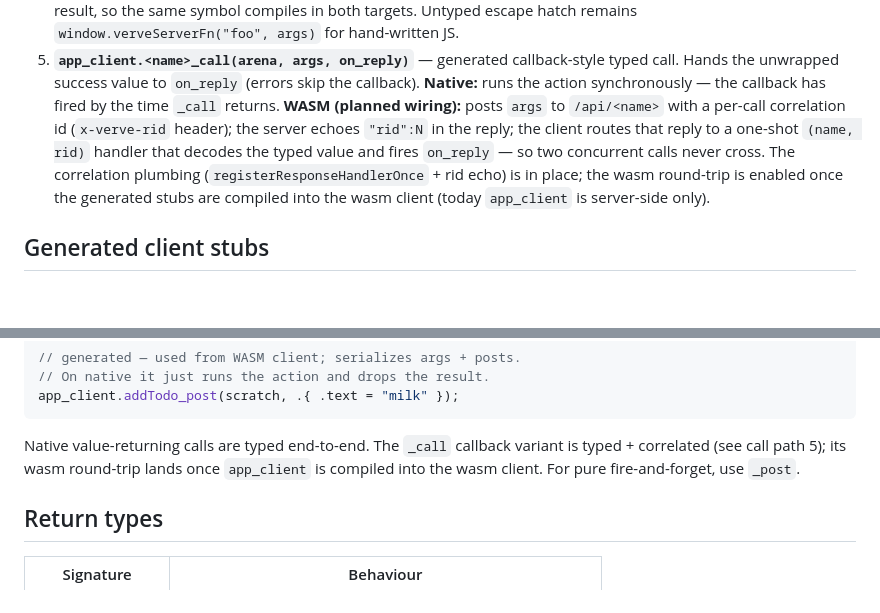
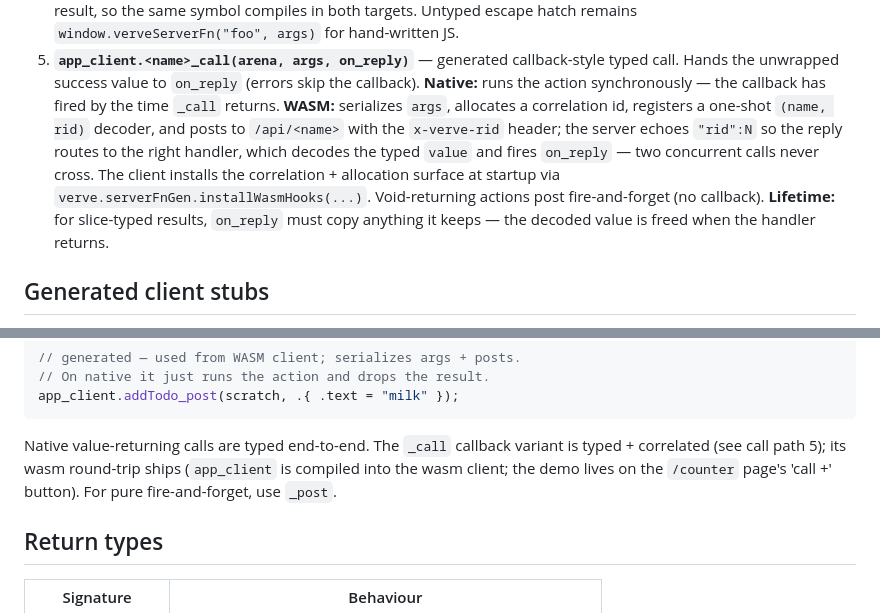
Before and after one commit to sirhco/verve, a Markdown page: docs/03-actions.md, 2 parts joined by grey strips. GitHub-like rendering; blank space fills up the shorter version.

Commit message:
docs: server-fn _call wasm round-trip shipped
Document the browser _call flow (correlated decoder, installWasmHooks,
void fire-and-forget, slice lifetime) and mark the roadmap item done.

```diff
--- a/docs/03-actions.md
+++ b/docs/03-actions.md
@@ -51,14 +51,16 @@ The same action surfaces four ways:
    callback-style typed call. Hands the unwrapped success value to
    `on_reply` (errors skip the callback). **Native:** runs the action
    synchronously — the callback has fired by the time `_call` returns.
-   **WASM (planned wiring):** posts `args` to `/api/<name>` with a
-   per-call correlation id (`x-verve-rid` header); the server echoes
-   `"rid":N` in the reply; the client routes that reply to a one-shot
-   `(name, rid)` handler that decodes the typed value and fires
-   `on_reply` — so two concurrent calls never cross. The correlation
-   plumbing (`registerResponseHandlerOnce` + rid echo) is in place; the
-   wasm round-trip is enabled once the generated stubs are compiled into
-   the wasm client (today `app_client` is server-side only).
+   **WASM:** serializes `args`, allocates a correlation id, registers a
+   one-shot `(name, rid)` decoder, and posts to `/api/<name>` with the
+   `x-verve-rid` header; the server echoes `"rid":N` so the reply routes
+   to the right handler, which decodes the typed `value` and fires
+   `on_reply` — two concurrent calls never cross. The client installs the
+   correlation + allocation surface at startup via
+   `verve.serverFnGen.installWasmHooks(...)`. Void-returning actions post
+   fire-and-forget (no callback). **Lifetime:** for slice-typed results,
+   `on_reply` must copy anything it keeps — the decoded value is freed
+   when the handler returns.
 
 ## Generated client stubs
 
@@ -79,7 +81,8 @@ app_client.addTodo_post(scratch, .{ .text = "milk" });
 
 Native value-returning calls are typed end-to-end. The `_call`
 callback variant is typed + correlated (see call path 5); its wasm
-round-trip lands once `app_client` is compiled into the wasm client.
+round-trip ships (`app_client` is compiled into the wasm client; the
+demo lives on the `/counter` page's 'call +' button).
 For pure fire-and-forget, use `_post`.
 
 ## Return types
```
Also changed, not shown: ROADMAP.md (+7 -5 lines).
